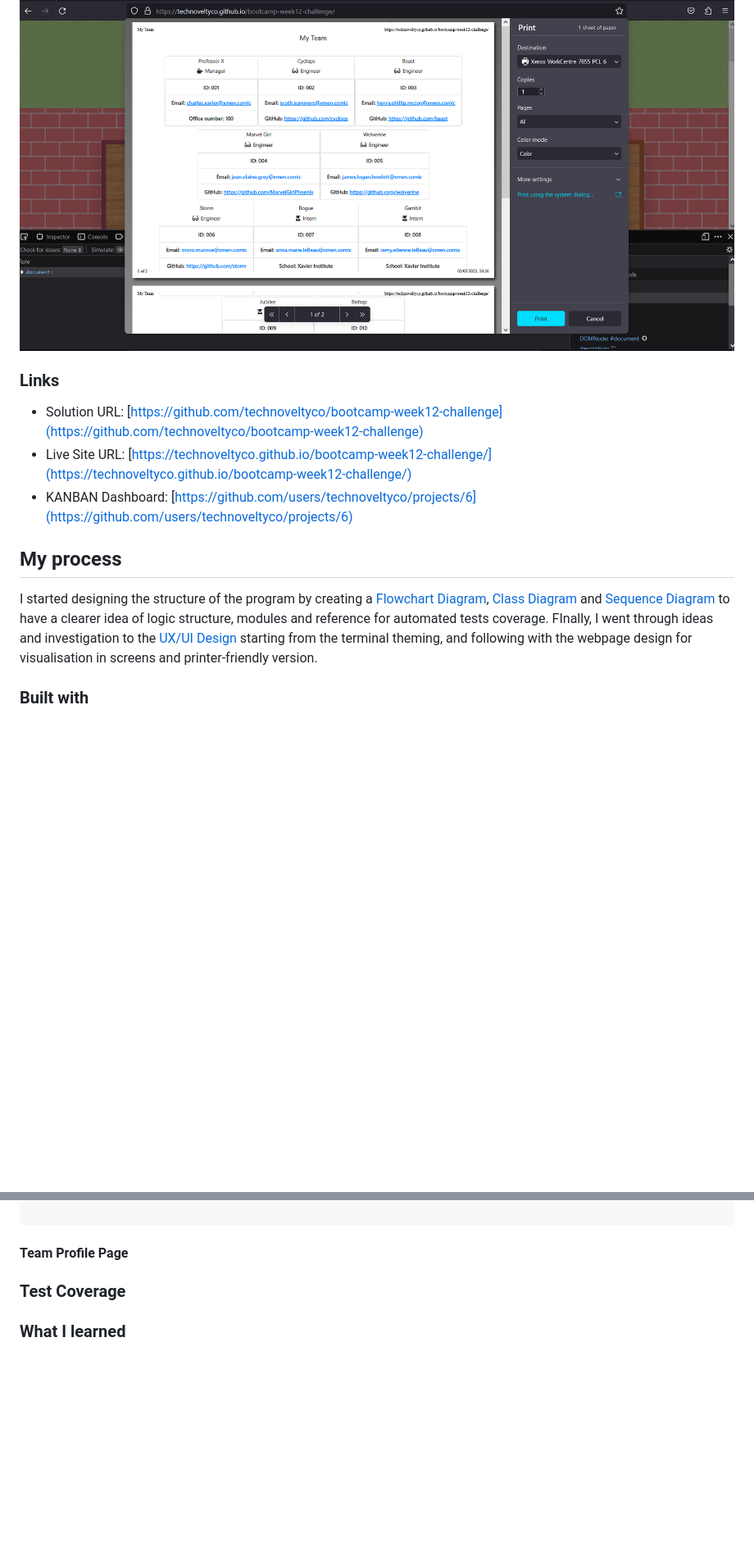
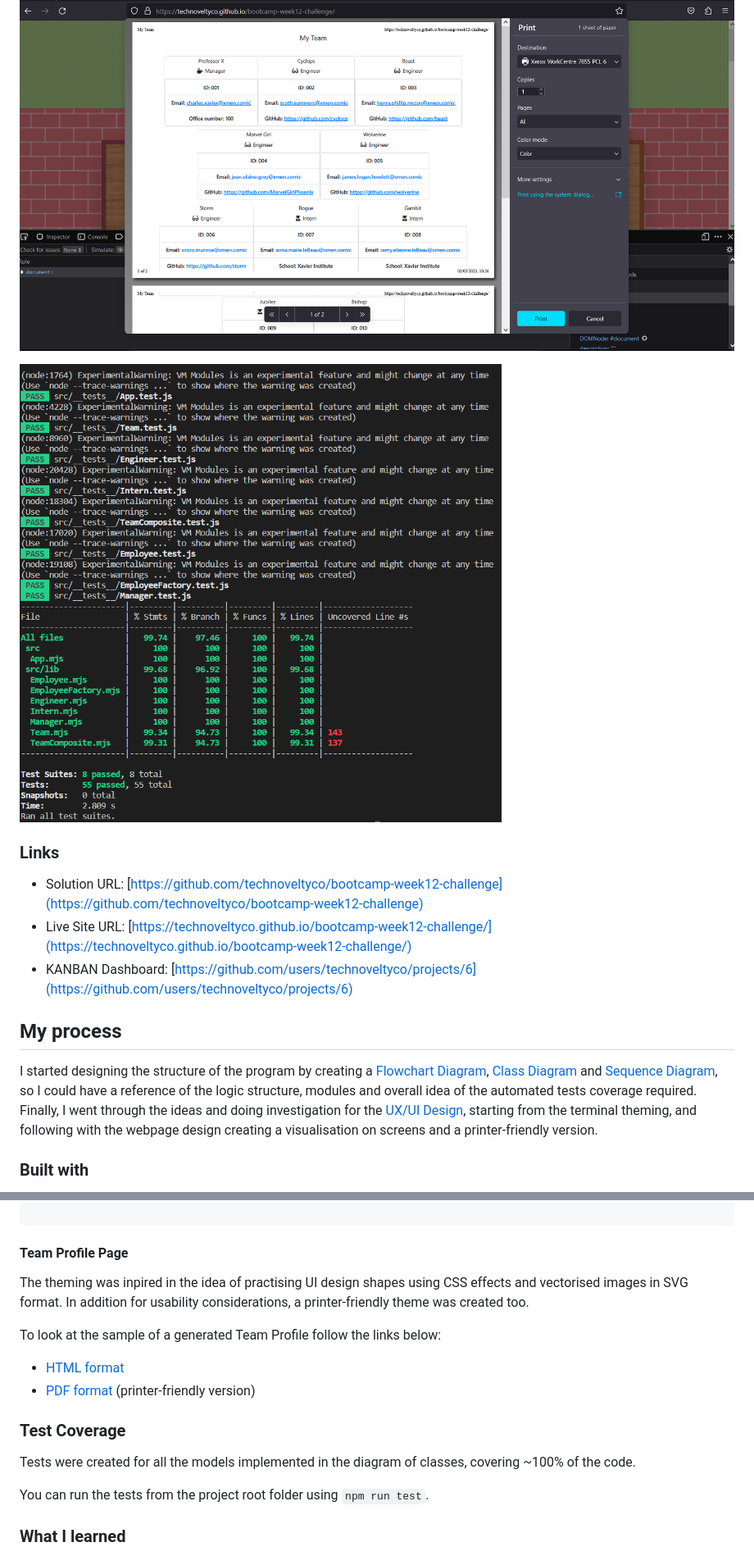
Before and after one commit to technoveltyco/bootcamp-week12-challenge, a Markdown page: README.md, 2 parts joined by grey strips. Shown: that part at 82% size. GitHub-like rendering; pictures changed too: docs/assets/img/Screenshot 2023-03-02 141940.png (added); blank space fills up the shorter version.

Commit message:
Add UX/UI design to README

```diff
--- a/README.md
+++ b/README.md
@@ -48,5 +77,7 @@ _Click on each screenshot to take you to the Walkthrough video, a Team Profile's
 
 [![Example of a printer-friendly version of the Team Profile webpage](./docs/assets/img/Screenshot%202023-03-02%20112554.png)](https://technoveltyco.github.io/bootcamp-week12-challenge/output/My%20Team.pdf)
+
+![Example of all running tests passed](./docs/assets/img/Screenshot%202023-03-02%20141940.png)
 
 ### Links
 
@@ -56,7 +87,7 @@ _Click on each screenshot to take you to the Walkthrough video, a Team Profile's
 
 ## My process
 
-I started designing the structure of the program by creating a [Flowchart Diagram](#flowchart-diagram-simplified), [Class Diagram](#class-diagram) and [Sequence Diagram](#sequence-diagram) to have a clearer idea of logic structure, modules and reference for automated tests coverage. FInally, I went through ideas and investigation to the [UX/UI Design](#uxui-design) starting from the terminal theming, and following with the webpage design for visualisation in screens and printer-friendly version.
+I started designing the structure of the program by creating a [Flowchart Diagram](#flowchart-diagram-simplified), [Class Diagram](#class-diagram) and [Sequence Diagram](#sequence-diagram), so I could have a reference of the logic structure, modules and overall idea of the automated tests coverage required. Finally, I went through the ideas and doing investigation for the [UX/UI Design](#uxui-design), starting from the terminal theming, and following with the webpage design creating a visualisation on screens and a printer-friendly version.
 
 ### Built with
 
@@ -315,7 +367,18 @@ _This cover intro was created but still not implemented in v1.0._
 
 #### Team Profile Page
 
+The theming was inpired in the idea of practising UI design shapes using CSS effects and vectorised images in SVG format. In addition for usability considerations, a printer-friendly theme was created too.
+
+To look at the sample of a generated Team Profile follow the links below:
+
+- [HTML format](https://technoveltyco.github.io/bootcamp-week12-challenge/)
+- [PDF format](https://technoveltyco.github.io/bootcamp-week12-challenge/output/My%20Team.pdf) (printer-friendly version)
+
 ### Test Coverage
+
+Tests were created for all the models implemented in the diagram of classes, covering ~100% of the code.
+
+You can run the tests from the project root folder using `npm run test`.
 
 ### What I learned
 
```
Also changed, not shown: other parts of README.md (+54 -4 lines), 1 other file.
